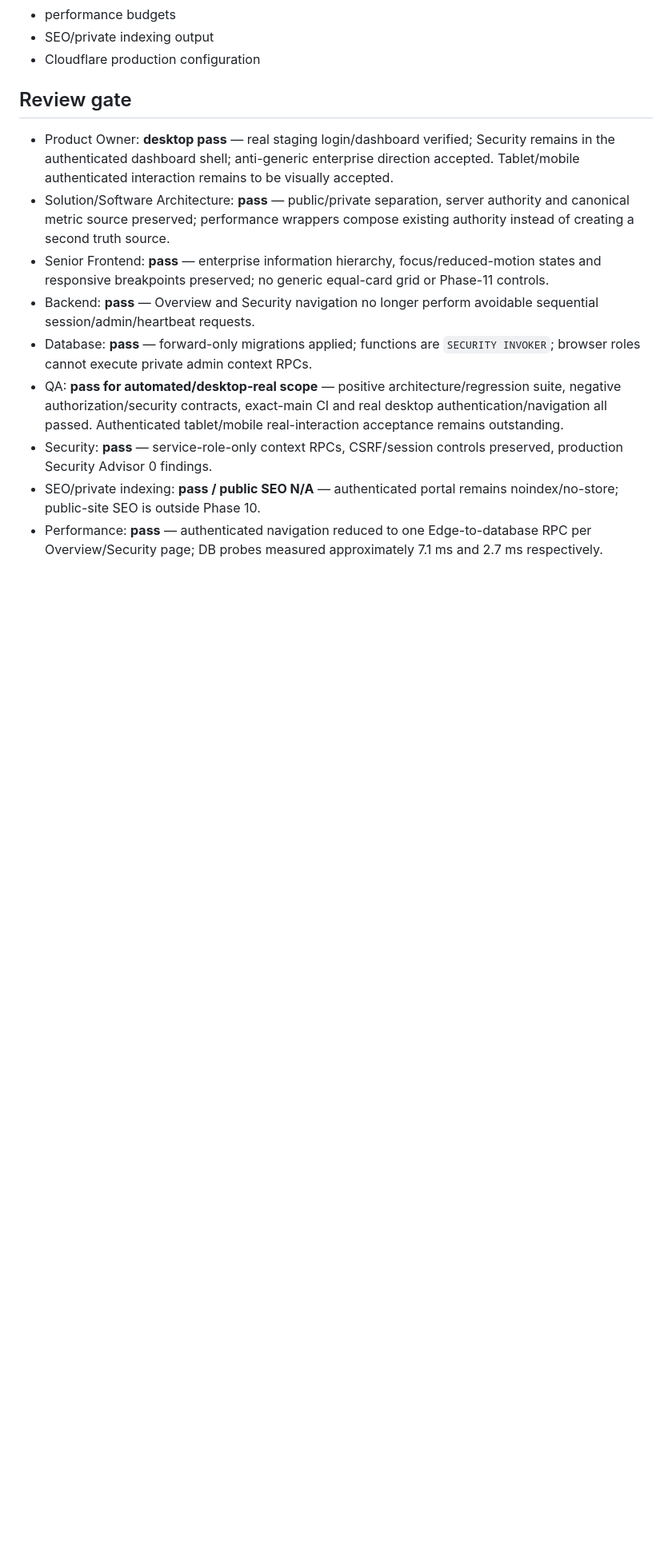
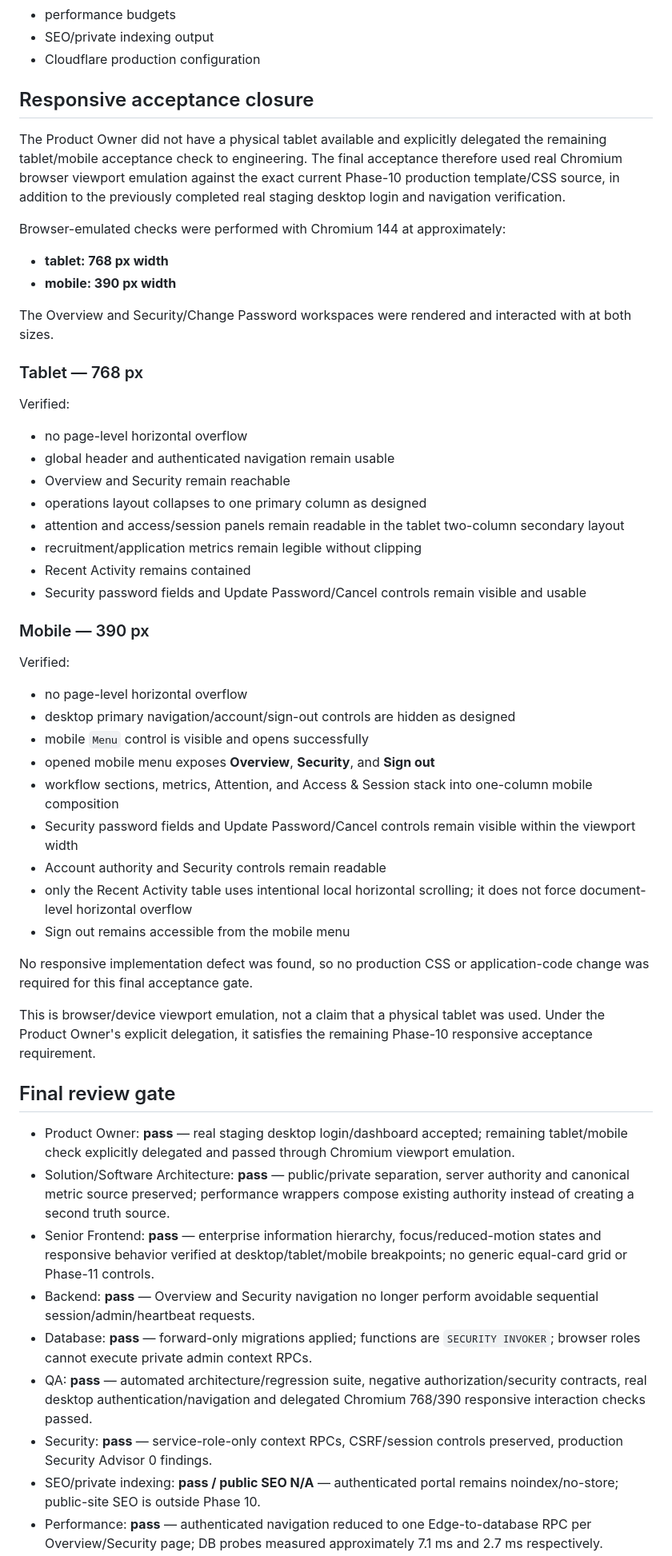
Before and after one commit to RCITCS/RC_IT_CONSULTING_SERVICES, a Markdown page: docs/PHASE_10_VERIFICATION.md, the part around one of its changes. Shown at 80% size. GitHub-like rendering; blank space fills up the shorter version.

Commit message:
Close Phase 10 responsive acceptance

```diff
--- a/docs/PHASE_10_VERIFICATION.md
+++ b/docs/PHASE_10_VERIFICATION.md
@@ -144,14 +148,56 @@ The final architecture/test/build gate validates:
 - SEO/private indexing output
 - Cloudflare production configuration
 
-## Review gate
+## Responsive acceptance closure
 
-- Product Owner: **desktop pass** — real staging login/dashboard verified; Security remains in the authenticated dashboard shell; anti-generic enterprise direction accepted. Tablet/mobile authenticated interaction remains to be visually accepted.
+The Product Owner did not have a physical tablet available and explicitly delegated the remaining tablet/mobile acceptance check to engineering. The final acceptance therefore used real Chromium browser viewport emulation against the exact current Phase-10 production template/CSS source, in addition to the previously completed real staging desktop login and navigation verification.
+
+Browser-emulated checks were performed with Chromium 144 at approximately:
+
+- **tablet: 768 px width**
+- **mobile: 390 px width**
+
+The Overview and Security/Change Password workspaces were rendered and interacted with at both sizes.
+
+### Tablet — 768 px
+
+Verified:
+
+- no page-level horizontal overflow
+- global header and authenticated navigation remain usable
+- Overview and Security remain reachable
+- operations layout collapses to one primary column as designed
+- attention and access/session panels remain readable in the tablet two-column secondary layout
+- recruitment/application metrics remain legible without clipping
+- Recent Activity remains contained
+- Security password fields and Update Password/Cancel controls remain visible and usable
+
+### Mobile — 390 px
+
+Verified:
+
+- no page-level horizontal overflow
+- desktop primary navigation/account/sign-out controls are hidden as designed
+- mobile `Menu` control is visible and opens successfully
+- opened mobile menu exposes **Overview**, **Security**, and **Sign out**
+- workflow sections, metrics, Attention, and Access & Session stack into one-column mobile composition
+- Security password fields and Update Password/Cancel controls remain visible within the viewport width
+- Account authority and Security controls remain readable
+- only the Recent Activity table uses intentional local horizontal scrolling; it does not force document-level horizontal overflow
+- Sign out remains accessible from the mobile menu
+
+No responsive implementation defect was found, so no production CSS or application-code change was required for this final acceptance gate.
+
+This is browser/device viewport emulation, not a claim that a physical tablet was used. Under the Product Owner's explicit delegation, it satisfies the remaining Phase-10 responsive acceptance requirement.
+
+## Final review gate
+
+- Product Owner: **pass** — real staging desktop login/dashboard accepted; remaining tablet/mobile check explicitly delegated and passed through Chromium viewport emulation.
 - Solution/Software Architecture: **pass** — public/private separation, server authority and canonical metric source preserved; performance wrappers compose existing authority instead of creating a second truth source.
-- Senior Frontend: **pass** — enterprise information hierarchy, focus/reduced-motion states and responsive breakpoints preserved; no generic equal-card grid or Phase-11 controls.
+- Senior Frontend: **pass** — enterprise information hierarchy, focus/reduced-motion states and responsive behavior verified at desktop/tablet/mobile breakpoints; no generic equal-card grid or Phase-11 controls.
 - Backend: **pass** — Overview and Security navigation no longer perform avoidable sequential session/admin/heartbeat requests.
 - Database: **pass** — forward-only migrations applied; functions are `SECURITY INVOKER`; browser roles cannot execute private admin context RPCs.
-- QA: **pass for automated/desktop-real scope** — positive architecture/regression suite, negative authorization/security contracts, exact-main CI and real desktop authentication/navigation all passed. Authenticated tablet/mobile real-interaction acceptance remains outstanding.
+- QA: **pass** — automated architecture/regression suite, negative authorization/security contracts, real desktop authentication/navigation and delegated Chromium 768/390 responsive interaction checks passed.
 - Security: **pass** — service-role-only context RPCs, CSRF/session controls preserved, production Security Advisor 0 findings.
 - SEO/private indexing: **pass / public SEO N/A** — authenticated portal remains noindex/no-store; public-site SEO is outside Phase 10.
 - Performance: **pass** — authenticated navigation reduced to one Edge-to-database RPC per Overview/Security page; DB probes measured approximately 7.1 ms and 2.7 ms respectively.
```
Also changed, not shown: other parts of docs/PHASE_10_VERIFICATION.md (+11 -12 lines).
